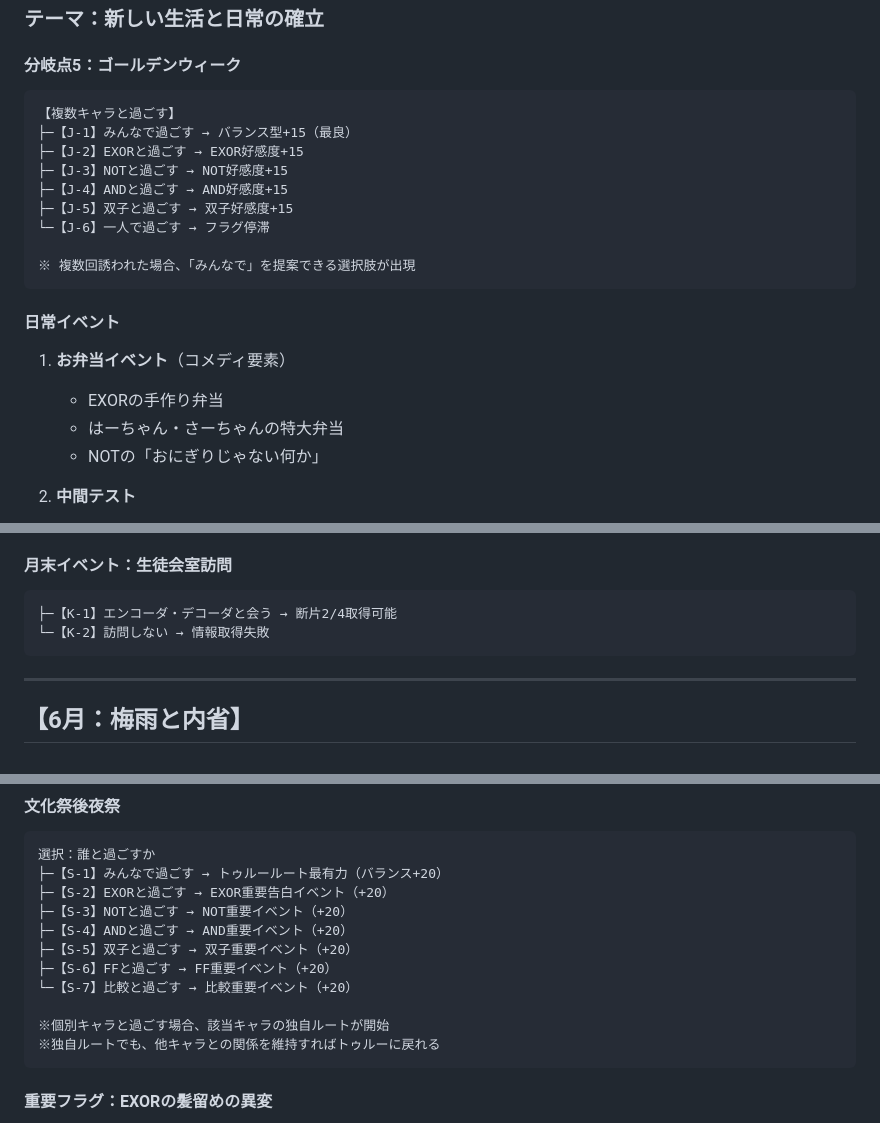
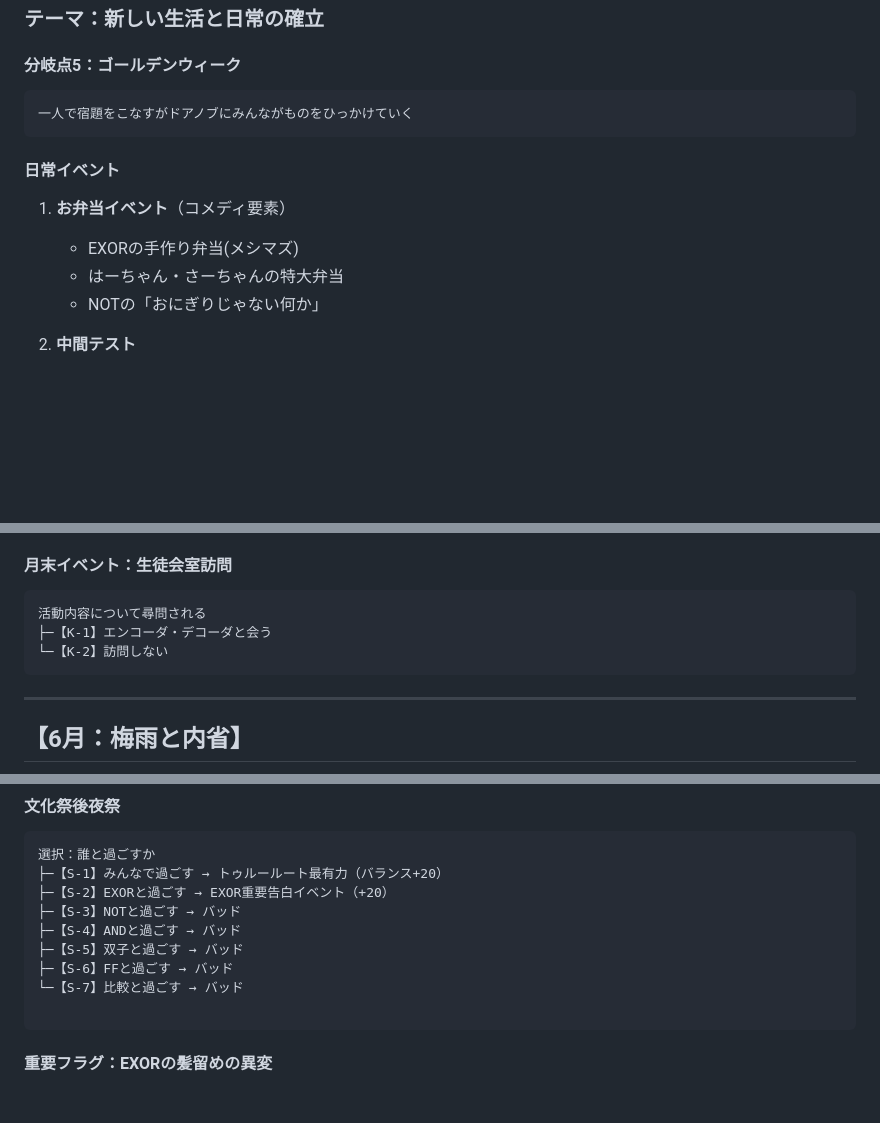
Before and after one commit to Logic-Gate-div/Logic-Gate, a Markdown page: 超長編分岐構造図.md, 3 parts joined by grey strips. GitHub-like rendering; blank space fills up the shorter version.

````diff
--- a/超長編分岐構造図.md
+++ b/超長編分岐構造図.md
@@ -140,20 +123,12 @@
 
 #### 分岐点5：ゴールデンウィーク
 ```
-【複数キャラと過ごす】
-├─【J-1】みんなで過ごす → バランス型+15（最良）
-├─【J-2】EXORと過ごす → EXOR好感度+15
-├─【J-3】NOTと過ごす → NOT好感度+15
-├─【J-4】ANDと過ごす → AND好感度+15
-├─【J-5】双子と過ごす → 双子好感度+15
-└─【J-6】一人で過ごす → フラグ停滞
-
-※ 複数回誘われた場合、「みんなで」を提案できる選択肢が出現
+一人で宿題をこなすがドアノブにみんながものをひっかけていく
 ```
 
 #### 日常イベント
 1. **お弁当イベント**（コメディ要素）
-   - EXORの手作り弁当
+   - EXORの手作り弁当(メシマズ)
    - はーちゃん・さーちゃんの特大弁当
    - NOTの「おにぎりじゃない何か」
 
@@ -171,8 +146,9 @@
 
 #### 月末イベント：生徒会室訪問
 ```
-├─【K-1】エンコーダ・デコーダと会う → 断片2/4取得可能
-└─【K-2】訪問しない → 情報取得失敗
+活動内容について尋問される
+├─【K-1】エンコーダ・デコーダと会う
+└─【K-2】訪問しない
 ```
 
 ---
@@ -327,14 +302,12 @@
 選択：誰と過ごすか
 ├─【S-1】みんなで過ごす → トゥルールート最有力（バランス+20）
 ├─【S-2】EXORと過ごす → EXOR重要告白イベント（+20）
-├─【S-3】NOTと過ごす → NOT重要イベント（+20）
-├─【S-4】ANDと過ごす → AND重要イベント（+20）
-├─【S-5】双子と過ごす → 双子重要イベント（+20）
-├─【S-6】FFと過ごす → FF重要イベント（+20）
-└─【S-7】比較と過ごす → 比較重要イベント（+20）
+├─【S-3】NOTと過ごす → バッド
+├─【S-4】ANDと過ごす → バッド
+├─【S-5】双子と過ごす → バッド
+├─【S-6】FFと過ごす → バッド
+└─【S-7】比較と過ごす → バッド
 
-※個別キャラと過ごす場合、該当キャラの独自ルートが開始
-※独自ルートでも、他キャラとの関係を維持すればトゥルーに戻れる
 ```
 
 #### 重要フラグ：EXORの髪留めの異変
````
Also changed, not shown: other parts of 超長編分岐構造図.md (+10 -28 lines), 各人の背景と真実.md (added, +25 -0 lines).
